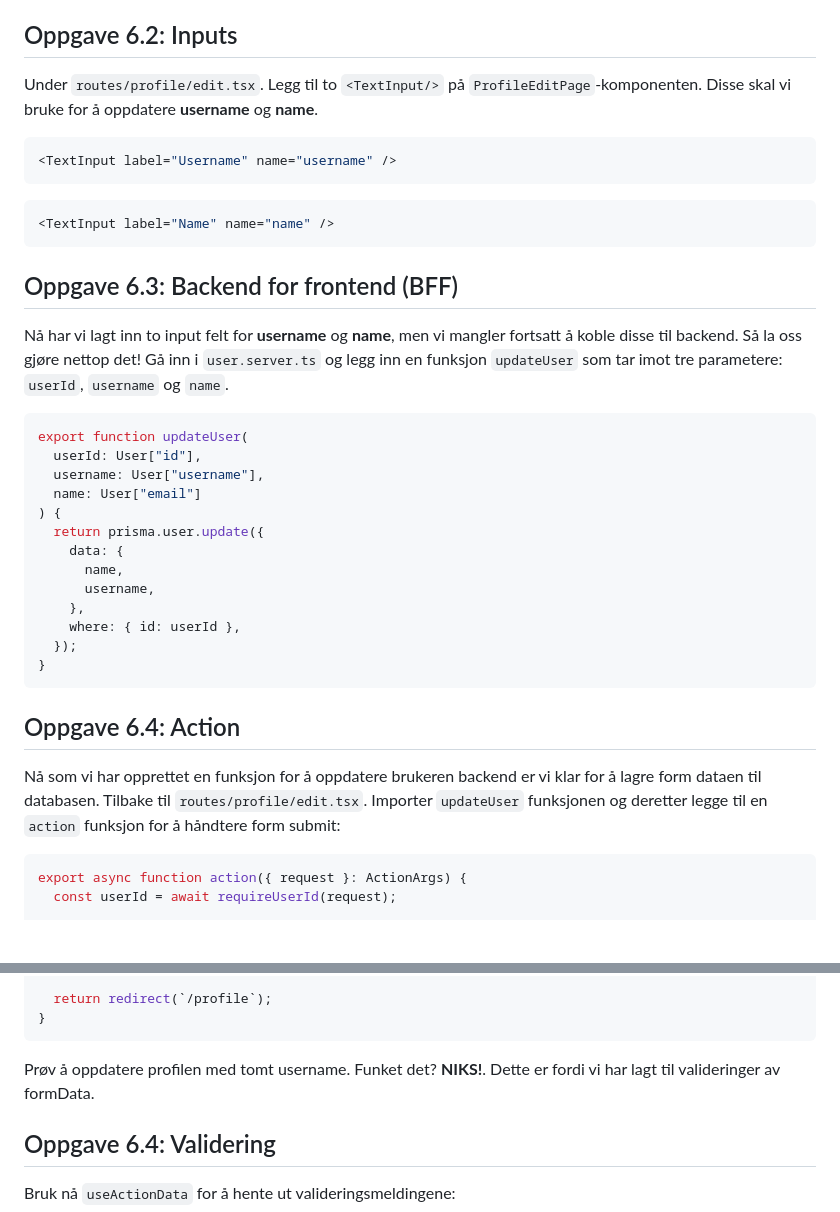
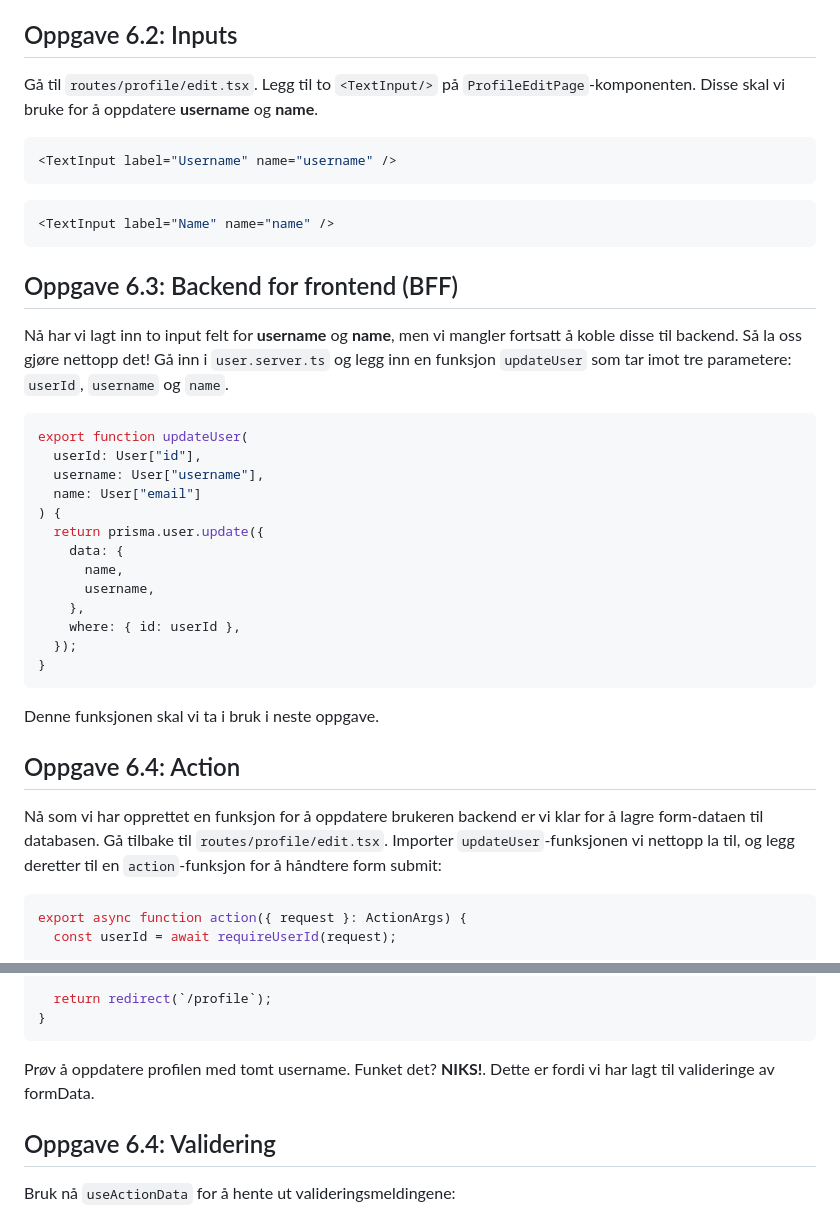
Before and after one commit to natkli/webstep-remix-workshop, a Markdown page: README.md, 2 parts joined by grey strips. Rendered like a GitHub page; blank space fills up the shorter version.

Commit message:
docs: minor text adjustments for oppgave 6

````diff
--- a/README.md
+++ b/README.md
@@ -21,7 +21,8 @@ Er du på `/profile` får du det som ligger i **index.tsx** og **edit.tsx** når
 
 ## Oppgave 6.2: Inputs
 
-Under `routes/profile/edit.tsx`. Legg til to `<TextInput/>` på `ProfileEditPage`-komponenten. Disse skal vi bruke for å oppdatere **username** og **name**.
+Gå til `routes/profile/edit.tsx`. Legg til to `<TextInput/>` på `ProfileEditPage`-komponenten.
+Disse skal vi bruke for å oppdatere **username** og **name**.
 
 ```tsx
 <TextInput label="Username" name="username" />
@@ -34,7 +35,7 @@ Under `routes/profile/edit.tsx`. Legg til to `<TextInput/>` på `ProfileEditPage
 ## Oppgave 6.3: Backend for frontend (BFF)
 
 Nå har vi lagt inn to input felt for **username** og **name**, men vi mangler fortsatt å koble disse til backend.
-Så la oss gjøre nettop det! Gå inn i `user.server.ts` og legg inn en funksjon `updateUser` som tar imot tre parametere: `userId`, `username` og `name`.
+Så la oss gjøre nettopp det! Gå inn i `user.server.ts` og legg inn en funksjon `updateUser` som tar imot tre parametere: `userId`, `username` og `name`.
 
 ```ts
 export function updateUser(
@@ -52,9 +53,12 @@ export function updateUser(
 }
 ```
 
+Denne funksjonen skal vi ta i bruk i neste oppgave.
+
 ## Oppgave 6.4: Action
 
-Nå som vi har opprettet en funksjon for å oppdatere brukeren backend er vi klar for å lagre form dataen til databasen. Tilbake til `routes/profile/edit.tsx`. Importer `updateUser` funksjonen og deretter legge til en `action` funksjon for å håndtere form submit:
+Nå som vi har opprettet en funksjon for å oppdatere brukeren backend er vi klar for å lagre form-dataen til databasen. Gå tilbake til `routes/profile/edit.tsx`.
+Importer `updateUser`-funksjonen vi nettopp la til, og legg deretter til en `action`-funksjon for å håndtere form submit:
 
 ```tsx
 export async function action({ request }: ActionArgs) {
@@ -96,7 +100,7 @@ export async function action({ request }: ActionArgs) {
 }
 ```
 
-Prøv å oppdatere profilen med tomt username. Funket det? **NIKS!**. Dette er fordi vi har lagt til valideringer av formData.
+Prøv å oppdatere profilen med tomt username. Funket det? **NIKS!**. Dette er fordi vi har lagt til valideringe av formData.
 
 ## Oppgave 6.4: Validering
 
````
